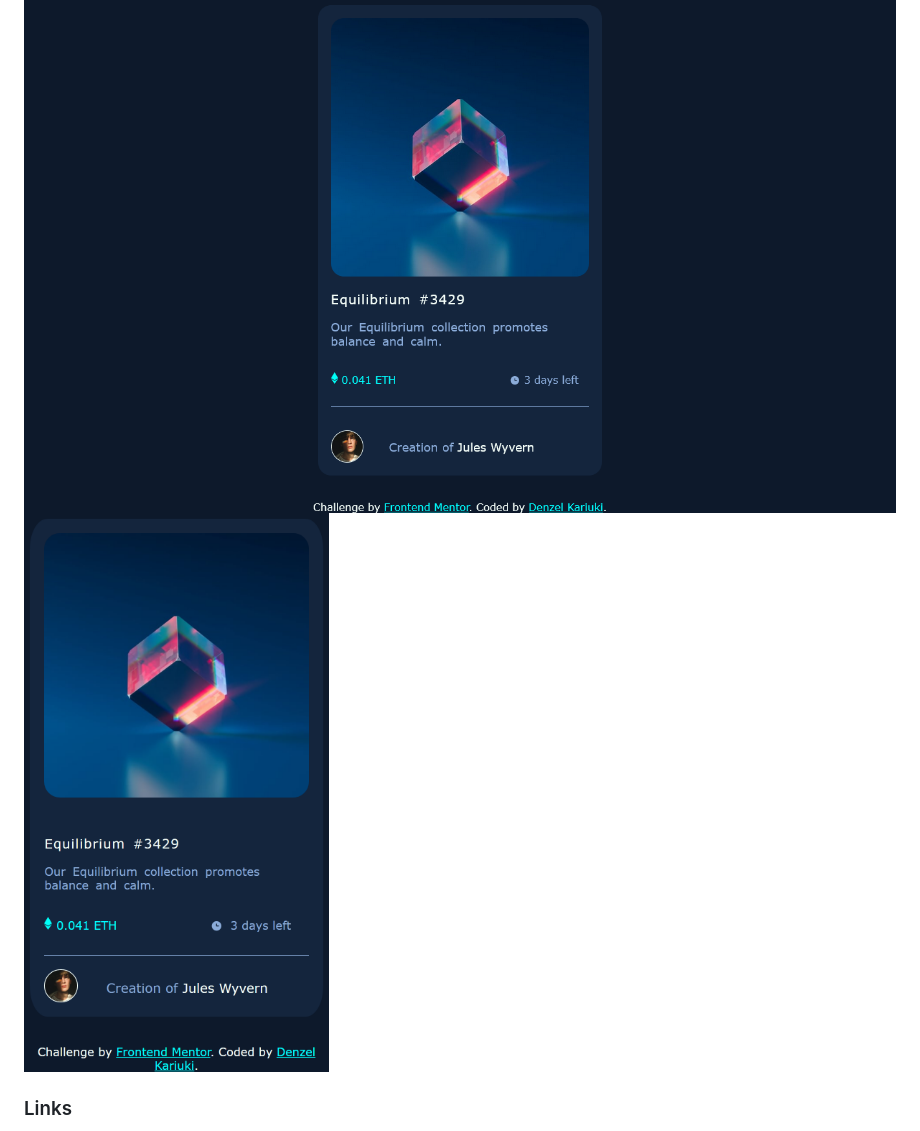
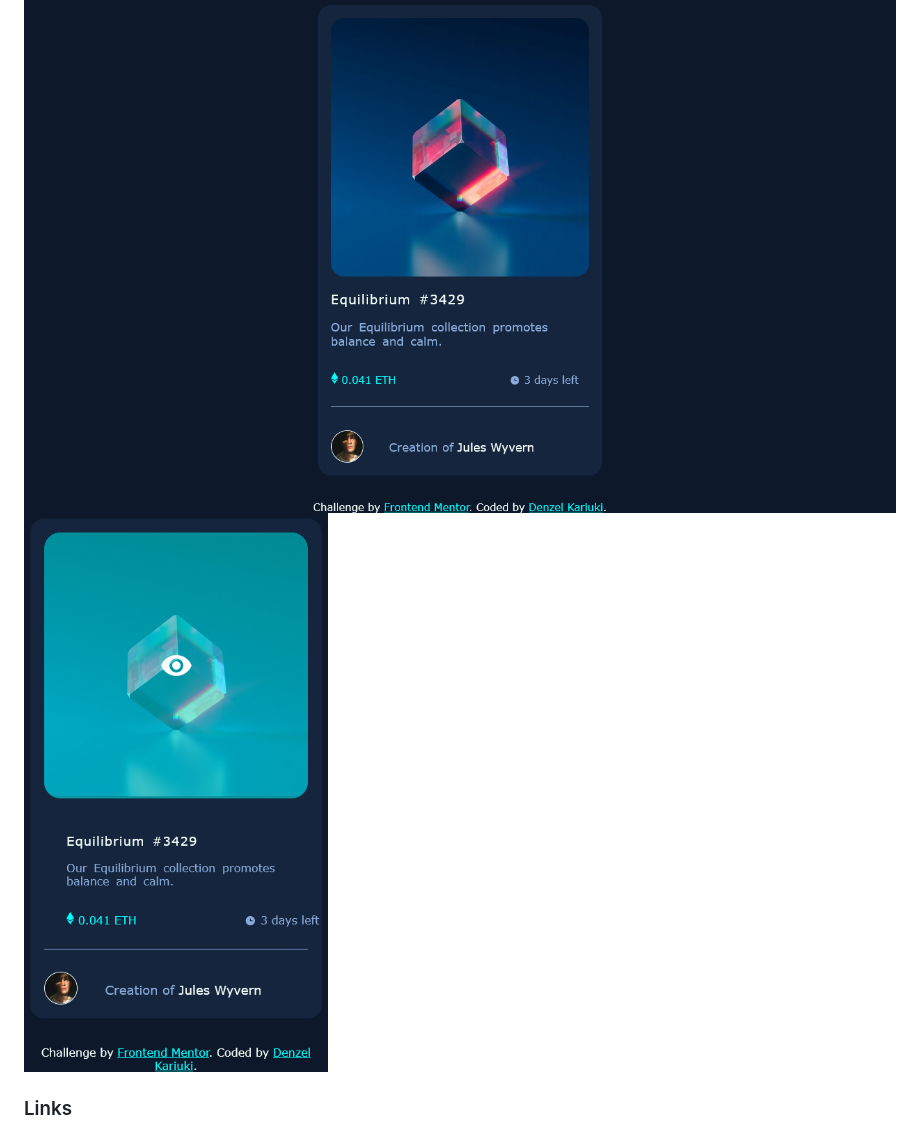
Before and after one commit to Denzel-K/nft-preview-card-component-main, a Markdown page: README-template.md, the part around the change. GitHub-like rendering; pictures changed too: images/mobile-view-screenshot.png (deleted), images/mobile-view-shot.png (added).

Commit message:
updated content

```diff
--- a/README-template.md
+++ b/README-template.md
@@ -25,7 +25,7 @@ Users should be able to:
 ### Screenshot
 
 ![](images/desktop-view-screenshot.png)
-![](images/mobile-view-screenshot.png)
+![](images/mobile-view-shot.png)
 
 
 ### Links
```
